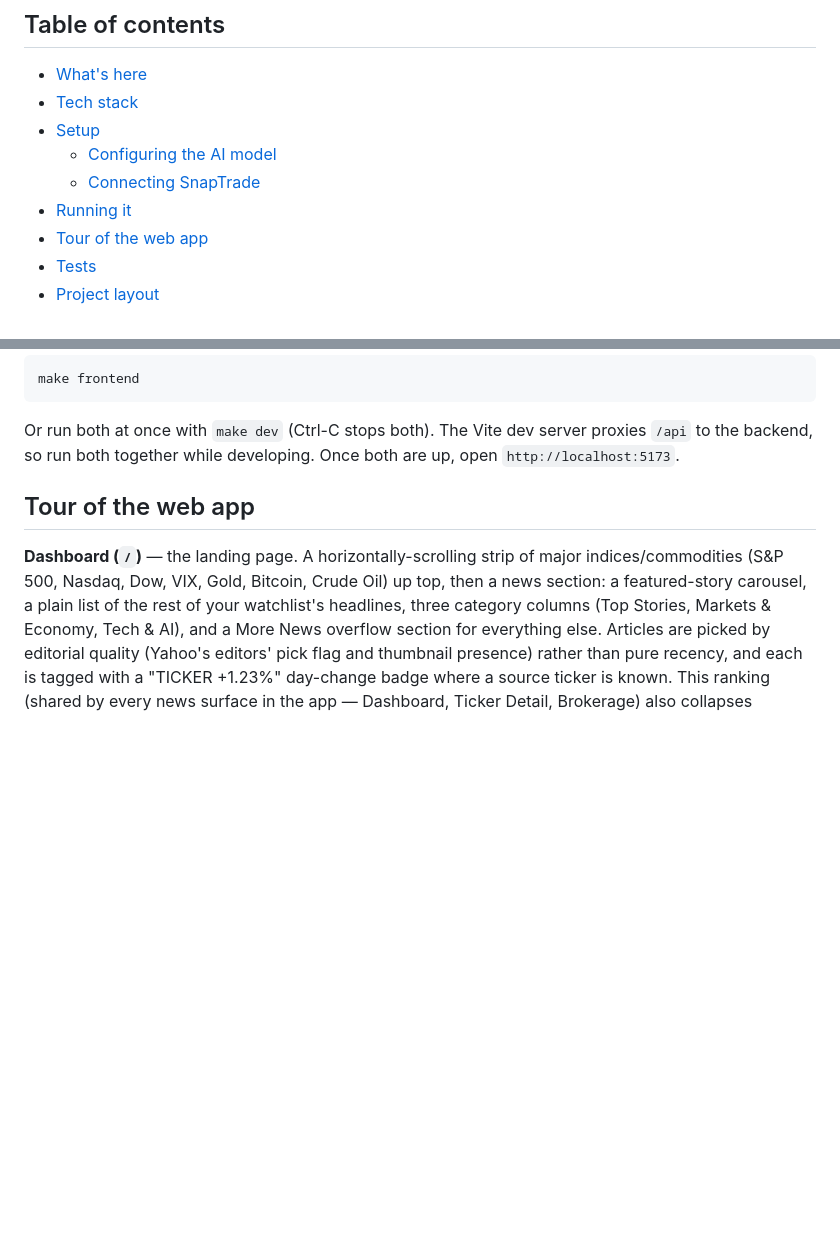
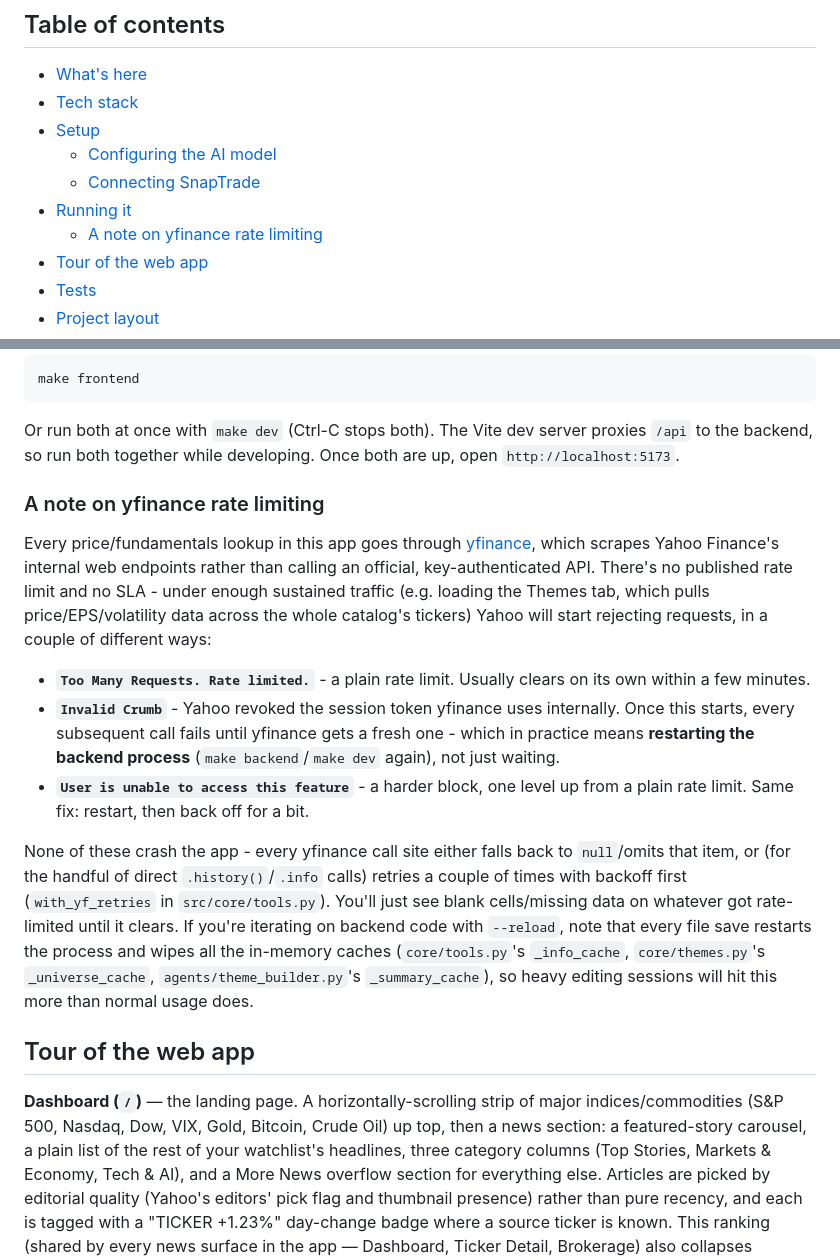
Before and after one commit to alexkamer/ai-stock-team, a Markdown page: README.md, 2 parts joined by grey strips. Drawn GitHub-style; blank space fills up the shorter version.

Commit message:
Document yfinance rate limiting in the README
Explains the three failure modes hit while building the Themes summary
table (plain rate limit, Invalid Crumb session invalidation, a harder
feature block), that a backend restart - not just waiting - clears the
crumb case, that none of it crashes the app (falls back to blank/missing
data), and that --reload wipes the in-memory caches on every save, making
this much more common during active backend development than normal use.

```diff
--- a/README.md
+++ b/README.md
@@ -14,6 +14,7 @@ An AI-powered stock research app built with [pydantic-ai](https://ai.pydantic.de
   - [Configuring the AI model](#configuring-the-ai-model)
   - [Connecting SnapTrade](#connecting-snaptrade)
 - [Running it](#running-it)
+  - [A note on yfinance rate limiting](#a-note-on-yfinance-rate-limiting)
 - [Tour of the web app](#tour-of-the-web-app)
 - [Tests](#tests)
 - [Project layout](#project-layout)
@@ -161,6 +162,35 @@ make frontend
 Or run both at once with `make dev` (Ctrl-C stops both). The Vite dev
 server proxies `/api` to the backend, so run both together while
 developing. Once both are up, open `http://localhost:5173`.
+
+### A note on yfinance rate limiting
+
+Every price/fundamentals lookup in this app goes through
+[yfinance](https://github.com/ranaroussi/yfinance), which scrapes Yahoo
+Finance's internal web endpoints rather than calling an official,
+key-authenticated API. There's no published rate limit and no SLA - under
+enough sustained traffic (e.g. loading the Themes tab, which pulls
+price/EPS/volatility data across the whole catalog's tickers) Yahoo will
+start rejecting requests, in a couple of different ways:
+
+- **`Too Many Requests. Rate limited.`** - a plain rate limit. Usually
+  clears on its own within a few minutes.
+- **`Invalid Crumb`** - Yahoo revoked the session token yfinance uses
+  internally. Once this starts, every subsequent call fails until yfinance
+  gets a fresh one - which in practice means **restarting the backend
+  process** (`make backend`/`make dev` again), not just waiting.
+- **`User is unable to access this feature`** - a harder block, one level
+  up from a plain rate limit. Same fix: restart, then back off for a bit.
+
+None of these crash the app - every yfinance call site either falls back to
+`null`/omits that item, or (for the handful of direct `.history()`/`.info`
+calls) retries a couple of times with backoff first (`with_yf_retries` in
+`src/core/tools.py`). You'll just see blank cells/missing data on whatever
+got rate-limited until it clears. If you're iterating on backend code with
+`--reload`, note that every file save restarts the process and wipes all
+the in-memory caches (`core/tools.py`'s `_info_cache`, `core/themes.py`'s
+`_universe_cache`, `agents/theme_builder.py`'s `_summary_cache`), so heavy
+editing sessions will hit this more than normal usage does.
 
 ## Tour of the web app
 
```
